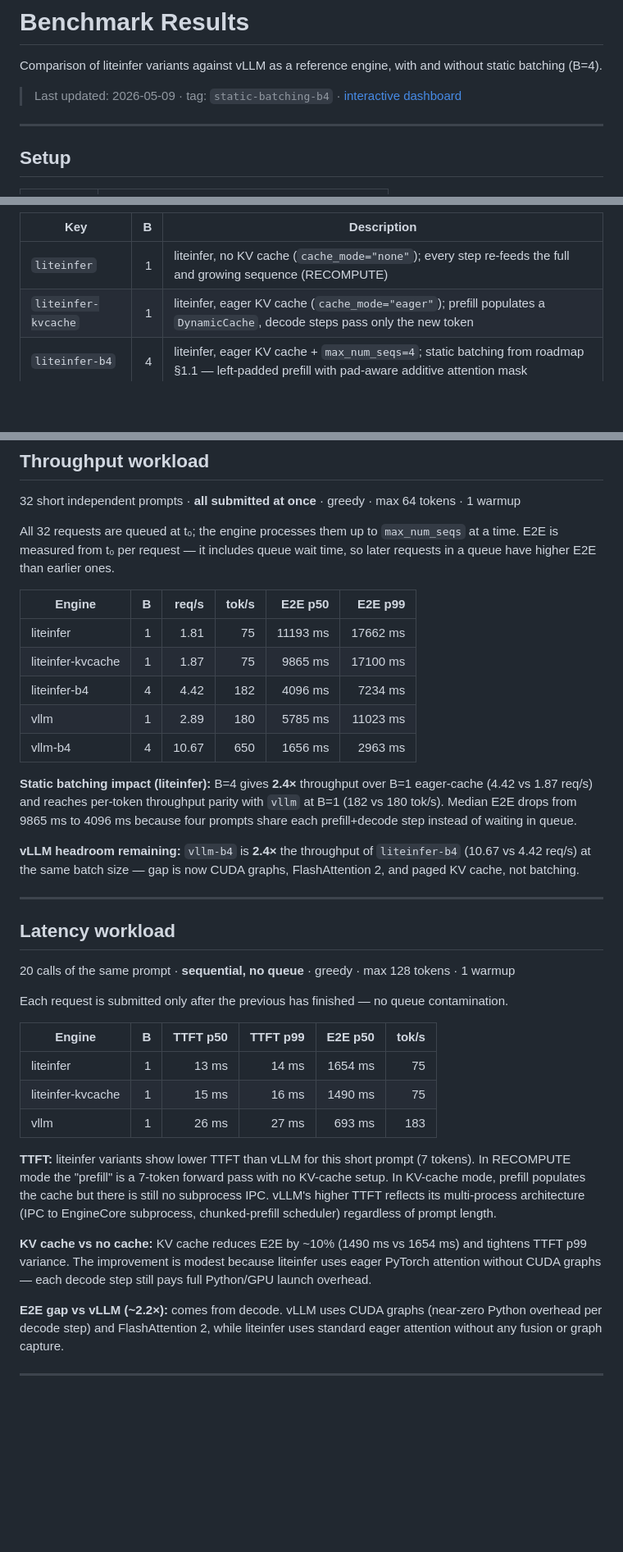
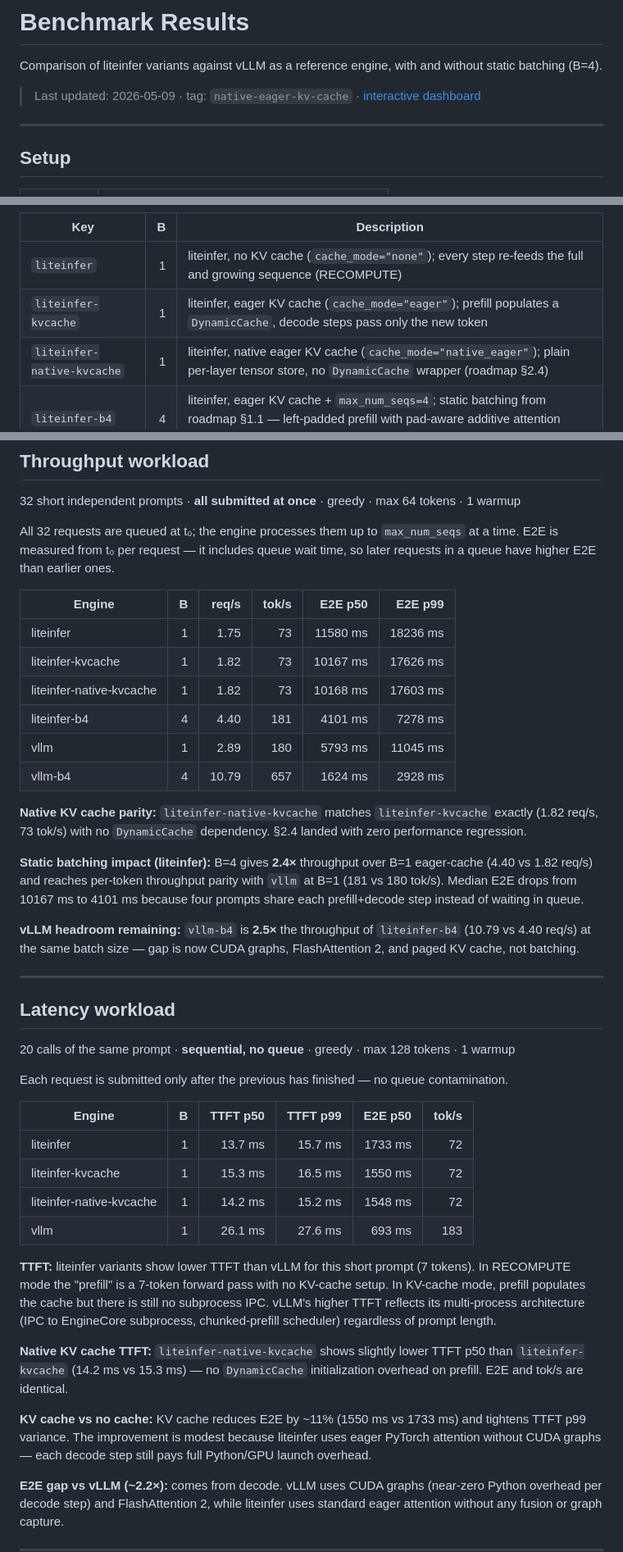
Before and after one commit to ValeGian/liteinfer, a Markdown page: docs/benchmarks.md, 3 parts joined by grey strips. Shown at 82% size. Drawn GitHub-style; blank space fills up the shorter version.

```diff
--- a/docs/benchmarks.md
+++ b/docs/benchmarks.md
@@ -2,7 +2,7 @@
 
 Comparison of liteinfer variants against vLLM as a reference engine, with and without static batching (B=4).
 
-> Last updated: 2026-05-09 · tag: `static-batching-b4` · [interactive dashboard](https://htmlpreview.github.io/?https://github.com/ValeGian/liteinfer/blob/master/docs/dashboard.html)
+> Last updated: 2026-05-09 · tag: `native-eager-kv-cache` · [interactive dashboard](https://htmlpreview.github.io/?https://github.com/ValeGian/liteinfer/blob/master/docs/dashboard.html)
 
 ---
 
@@ -22,6 +22,7 @@ Comparison of liteinfer variants against vLLM as a reference engine, with and wi
 |---|---:|---|
 | `liteinfer` | 1 | liteinfer, no KV cache (`cache_mode="none"`); every step re-feeds the full and growing sequence (RECOMPUTE) |
 | `liteinfer-kvcache` | 1 | liteinfer, eager KV cache (`cache_mode="eager"`); prefill populates a `DynamicCache`, decode steps pass only the new token |
+| `liteinfer-native-kvcache` | 1 | liteinfer, native eager KV cache (`cache_mode="native_eager"`); plain per-layer tensor store, no `DynamicCache` wrapper (roadmap §2.4) |
 | `liteinfer-b4` | 4 | liteinfer, eager KV cache + `max_num_seqs=4`; static batching from roadmap §1.1 — left-padded prefill with pad-aware additive attention mask |
 | `vllm` | 1 | vLLM 0.20.0, `max_num_seqs=1`, FlashAttention 2, CUDA graphs, paged KV cache |
 | `vllm-b4` | 4 | vLLM 0.20.0, `max_num_seqs=4`; same kernels as `vllm`, four sequences in flight |
@@ -38,15 +39,18 @@ All 32 requests are queued at t₀; the engine processes them up to `max_num_seq
 
 | Engine | B | req/s | tok/s | E2E p50 | E2E p99 |
 |---|---:|---:|---:|---:|---:|
-| liteinfer | 1 | 1.81 | 75 | 11193 ms | 17662 ms |
-| liteinfer-kvcache | 1 | 1.87 | 75 | 9865 ms | 17100 ms |
-| liteinfer-b4 | 4 | 4.42 | 182 | 4096 ms | 7234 ms |
-| vllm | 1 | 2.89 | 180 | 5785 ms | 11023 ms |
-| vllm-b4 | 4 | 10.67 | 650 | 1656 ms | 2963 ms |
+| liteinfer | 1 | 1.75 | 73 | 11580 ms | 18236 ms |
+| liteinfer-kvcache | 1 | 1.82 | 73 | 10167 ms | 17626 ms |
+| liteinfer-native-kvcache | 1 | 1.82 | 73 | 10168 ms | 17603 ms |
+| liteinfer-b4 | 4 | 4.40 | 181 | 4101 ms | 7278 ms |
+| vllm | 1 | 2.89 | 180 | 5793 ms | 11045 ms |
+| vllm-b4 | 4 | 10.79 | 657 | 1624 ms | 2928 ms |
 
-**Static batching impact (liteinfer):** B=4 gives **2.4×** throughput over B=1 eager-cache (4.42 vs 1.87 req/s) and reaches per-token throughput parity with `vllm` at B=1 (182 vs 180 tok/s). Median E2E drops from 9865 ms to 4096 ms because four prompts share each prefill+decode step instead of waiting in queue.
+**Native KV cache parity:** `liteinfer-native-kvcache` matches `liteinfer-kvcache` exactly (1.82 req/s, 73 tok/s) with no `DynamicCache` dependency. §2.4 landed with zero performance regression.
 
-**vLLM headroom remaining:** `vllm-b4` is **2.4×** the throughput of `liteinfer-b4` (10.67 vs 4.42 req/s) at the same batch size — gap is now CUDA graphs, FlashAttention 2, and paged KV cache, not batching.
+**Static batching impact (liteinfer):** B=4 gives **2.4×** throughput over B=1 eager-cache (4.40 vs 1.82 req/s) and reaches per-token throughput parity with `vllm` at B=1 (181 vs 180 tok/s). Median E2E drops from 10167 ms to 4101 ms because four prompts share each prefill+decode step instead of waiting in queue.
+
+**vLLM headroom remaining:** `vllm-b4` is **2.5×** the throughput of `liteinfer-b4` (10.79 vs 4.40 req/s) at the same batch size — gap is now CUDA graphs, FlashAttention 2, and paged KV cache, not batching.
 
 ---
 
@@ -58,13 +62,16 @@ Each request is submitted only after the previous has finished — no queue cont
 
 | Engine | B | TTFT p50 | TTFT p99 | E2E p50 | tok/s |
 |---|---:|---:|---:|---:|---:|
-| liteinfer | 1 | 13 ms | 14 ms | 1654 ms | 75 |
-| liteinfer-kvcache | 1 | 15 ms | 16 ms | 1490 ms | 75 |
-| vllm | 1 | 26 ms | 27 ms | 693 ms | 183 |
+| liteinfer | 1 | 13.7 ms | 15.7 ms | 1733 ms | 72 |
+| liteinfer-kvcache | 1 | 15.3 ms | 16.5 ms | 1550 ms | 72 |
+| liteinfer-native-kvcache | 1 | 14.2 ms | 15.2 ms | 1548 ms | 72 |
+| vllm | 1 | 26.1 ms | 27.6 ms | 693 ms | 183 |
 
 **TTFT:** liteinfer variants show lower TTFT than vLLM for this short prompt (7 tokens). In RECOMPUTE mode the "prefill" is a 7-token forward pass with no KV-cache setup. In KV-cache mode, prefill populates the cache but there is still no subprocess IPC. vLLM's higher TTFT reflects its multi-process architecture (IPC to EngineCore subprocess, chunked-prefill scheduler) regardless of prompt length.
 
-**KV cache vs no cache:** KV cache reduces E2E by ~10% (1490 ms vs 1654 ms) and tightens TTFT p99 variance. The improvement is modest because liteinfer uses eager PyTorch attention without CUDA graphs — each decode step still pays full Python/GPU launch overhead.
+**Native KV cache TTFT:** `liteinfer-native-kvcache` shows slightly lower TTFT p50 than `liteinfer-kvcache` (14.2 ms vs 15.3 ms) — no `DynamicCache` initialization overhead on prefill. E2E and tok/s are identical.
+
+**KV cache vs no cache:** KV cache reduces E2E by ~11% (1550 ms vs 1733 ms) and tightens TTFT p99 variance. The improvement is modest because liteinfer uses eager PyTorch attention without CUDA graphs — each decode step still pays full Python/GPU launch overhead.
 
 **E2E gap vs vLLM (~2.2×):** comes from decode. vLLM uses CUDA graphs (near-zero Python overhead per decode step) and FlashAttention 2, while liteinfer uses standard eager attention without any fusion or graph capture.
 
```
